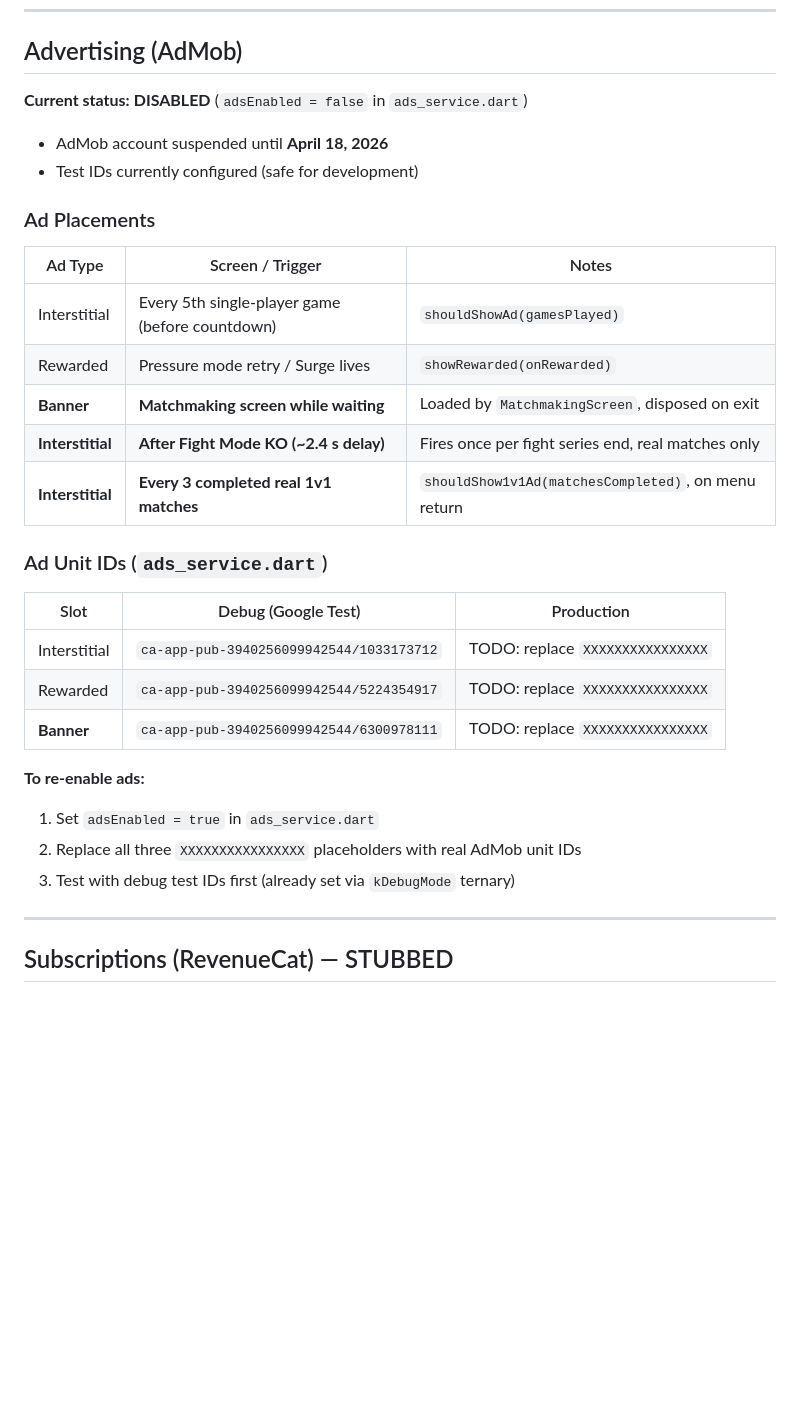
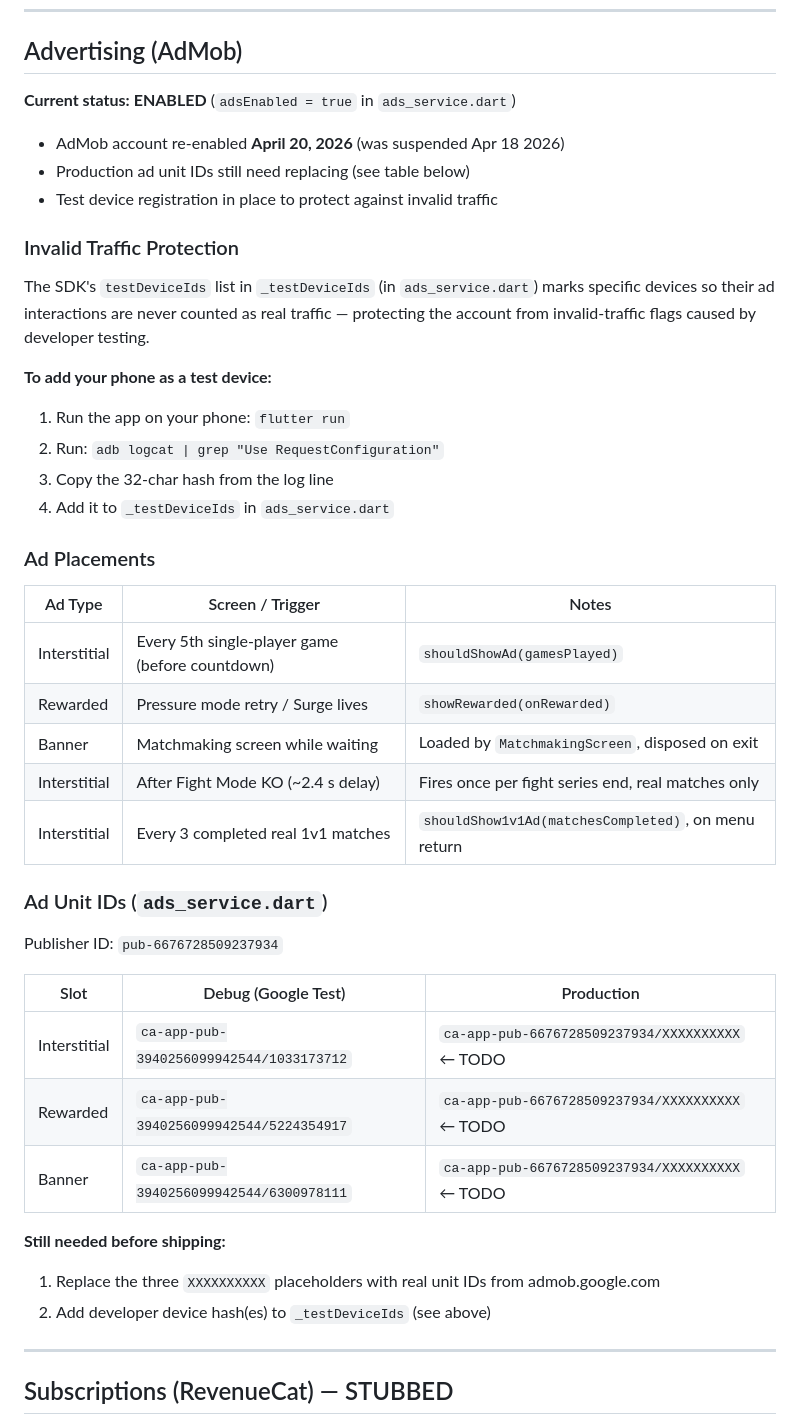
Before and after one commit to Arnon-E/67Games, a Markdown page: docs/COSMETICS_AND_MONETIZATION.md, the part around the change. Drawn GitHub-style; blank space fills up the shorter version.

Commit message:
Update COSMETICS_AND_MONETIZATION.md for ads re-enable
Documents re-enabled status, test device registration process,
and remaining TODO (replace production ad unit IDs).

https://claude.ai/code/session_016uqe7Sk6FyKPtWmsArF1BU

```diff
--- a/docs/COSMETICS_AND_MONETIZATION.md
+++ b/docs/COSMETICS_AND_MONETIZATION.md
@@ -119,9 +119,22 @@ Used exclusively in Fight Mode. Drawn with `CustomPainter` in `widgets/wrestler_
 
 ## Advertising (AdMob)
 
-**Current status:** **DISABLED** (`adsEnabled = false` in `ads_service.dart`)
-- AdMob account suspended until **April 18, 2026**
-- Test IDs currently configured (safe for development)
+**Current status:** **ENABLED** (`adsEnabled = true` in `ads_service.dart`)
+- AdMob account re-enabled **April 20, 2026** (was suspended Apr 18 2026)
+- Production ad unit IDs still need replacing (see table below)
+- Test device registration in place to protect against invalid traffic
+
+### Invalid Traffic Protection
+
+The SDK's `testDeviceIds` list in `_testDeviceIds` (in `ads_service.dart`) marks specific
+devices so their ad interactions are never counted as real traffic — protecting the account
+from invalid-traffic flags caused by developer testing.
+
+**To add your phone as a test device:**
+1. Run the app on your phone: `flutter run`
+2. Run: `adb logcat | grep "Use RequestConfiguration"`
+3. Copy the 32-char hash from the log line
+4. Add it to `_testDeviceIds` in `ads_service.dart`
 
 ### Ad Placements
 
@@ -129,22 +142,23 @@ Used exclusively in Fight Mode. Drawn with `CustomPainter` in `widgets/wrestler_
 |---------|-----------------|-------|
 | Interstitial | Every 5th single-player game (before countdown) | `shouldShowAd(gamesPlayed)` |
 | Rewarded | Pressure mode retry / Surge lives | `showRewarded(onRewarded)` |
-| **Banner** | **Matchmaking screen while waiting** | Loaded by `MatchmakingScreen`, disposed on exit |
-| **Interstitial** | **After Fight Mode KO (~2.4 s delay)** | Fires once per fight series end, real matches only |
-| **Interstitial** | **Every 3 completed real 1v1 matches** | `shouldShow1v1Ad(matchesCompleted)`, on menu return |
+| Banner | Matchmaking screen while waiting | Loaded by `MatchmakingScreen`, disposed on exit |
+| Interstitial | After Fight Mode KO (~2.4 s delay) | Fires once per fight series end, real matches only |
+| Interstitial | Every 3 completed real 1v1 matches | `shouldShow1v1Ad(matchesCompleted)`, on menu return |
 
 ### Ad Unit IDs (`ads_service.dart`)
 
+Publisher ID: `pub-6676728509237934`
+
 | Slot | Debug (Google Test) | Production |
 |------|---------------------|-----------|
-| Interstitial | `ca-app-pub-3940256099942544/1033173712` | TODO: replace `XXXXXXXXXXXXXXXX` |
-| Rewarded | `ca-app-pub-3940256099942544/5224354917` | TODO: replace `XXXXXXXXXXXXXXXX` |
-| **Banner** | `ca-app-pub-3940256099942544/6300978111` | TODO: replace `XXXXXXXXXXXXXXXX` |
+| Interstitial | `ca-app-pub-3940256099942544/1033173712` | `ca-app-pub-6676728509237934/XXXXXXXXXX` ← TODO |
+| Rewarded | `ca-app-pub-3940256099942544/5224354917` | `ca-app-pub-6676728509237934/XXXXXXXXXX` ← TODO |
+| Banner | `ca-app-pub-3940256099942544/6300978111` | `ca-app-pub-6676728509237934/XXXXXXXXXX` ← TODO |
 
-**To re-enable ads:**
-1. Set `adsEnabled = true` in `ads_service.dart`
-2. Replace all three `XXXXXXXXXXXXXXXX` placeholders with real AdMob unit IDs
-3. Test with debug test IDs first (already set via `kDebugMode` ternary)
+**Still needed before shipping:**
+1. Replace the three `XXXXXXXXXX` placeholders with real unit IDs from admob.google.com
+2. Add developer device hash(es) to `_testDeviceIds` (see above)
 
 ---
 
```
